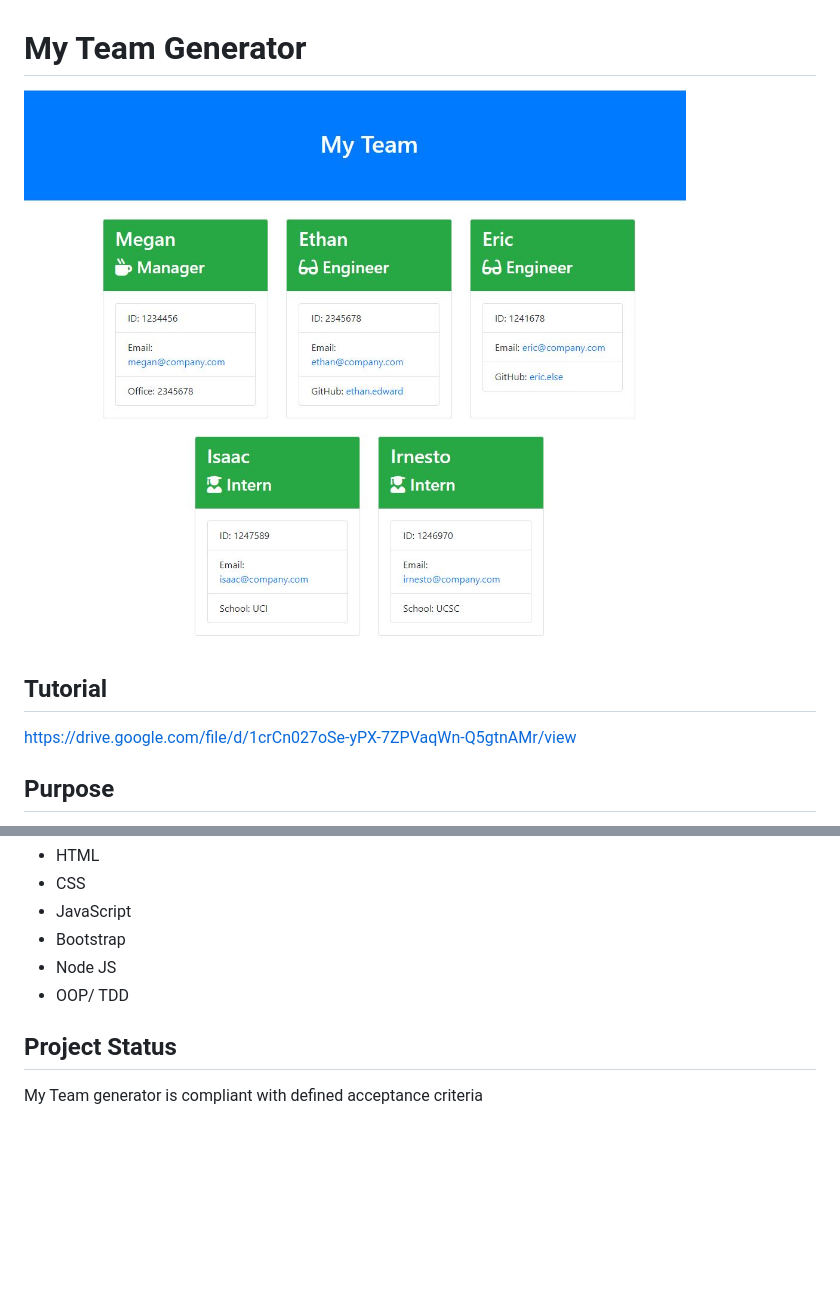
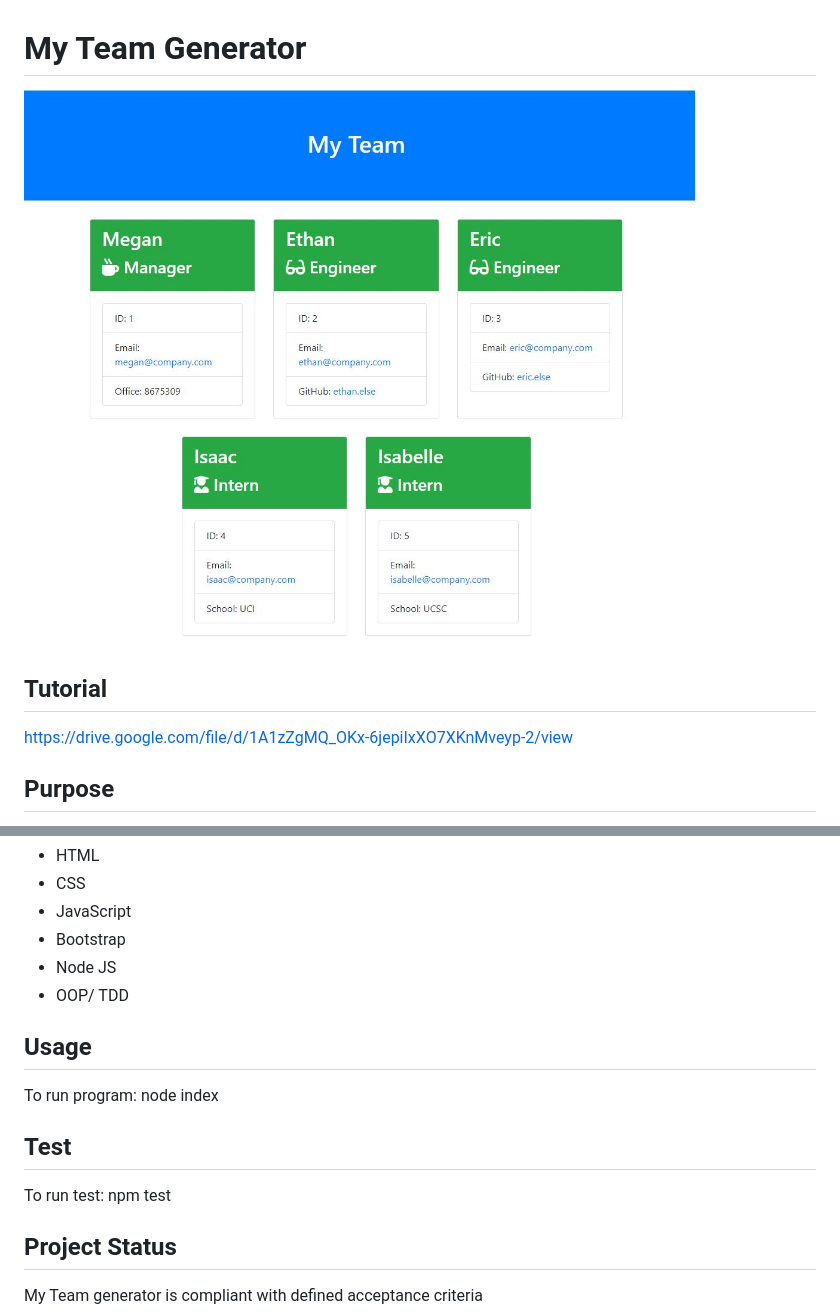
Before and after one commit to jennifermulder/myteam-generator, a Markdown page: README.md, 2 parts joined by grey strips. GitHub-like rendering; pictures changed too: dist/assets/images/myteam.jpg; blank space fills up the shorter version.

Commit message:
Sample HTML file, README updates

```diff
--- a/README.md
+++ b/README.md
@@ -3,8 +3,7 @@
 ![](dist/assets/images/myteam.jpg)
 
 ## Tutorial
-
-https://drive.google.com/file/d/1crCn027oSe-yPX-7ZPVaqWn-Q5gtnAMr/view
+https://drive.google.com/file/d/1A1zZgMQ_OKx-6jepiIxXO7XKnMveyp-2/view
 
 ## Purpose
 To provide the user with an efficient solution to generating a webpage that displays a team's basic information by simply answering questions when prompted from the command line.
@@ -20,6 +19,12 @@ When the user calls the program, they are presented with questions regarding the
 * Node JS
 * OOP/ TDD
 
+## Usage
+To run program: node index
+
+## Test
+To run test: npm test
+
 ## Project Status
 My Team generator is compliant with defined acceptance criteria
 
```
Also changed, not shown: 1 other file.
